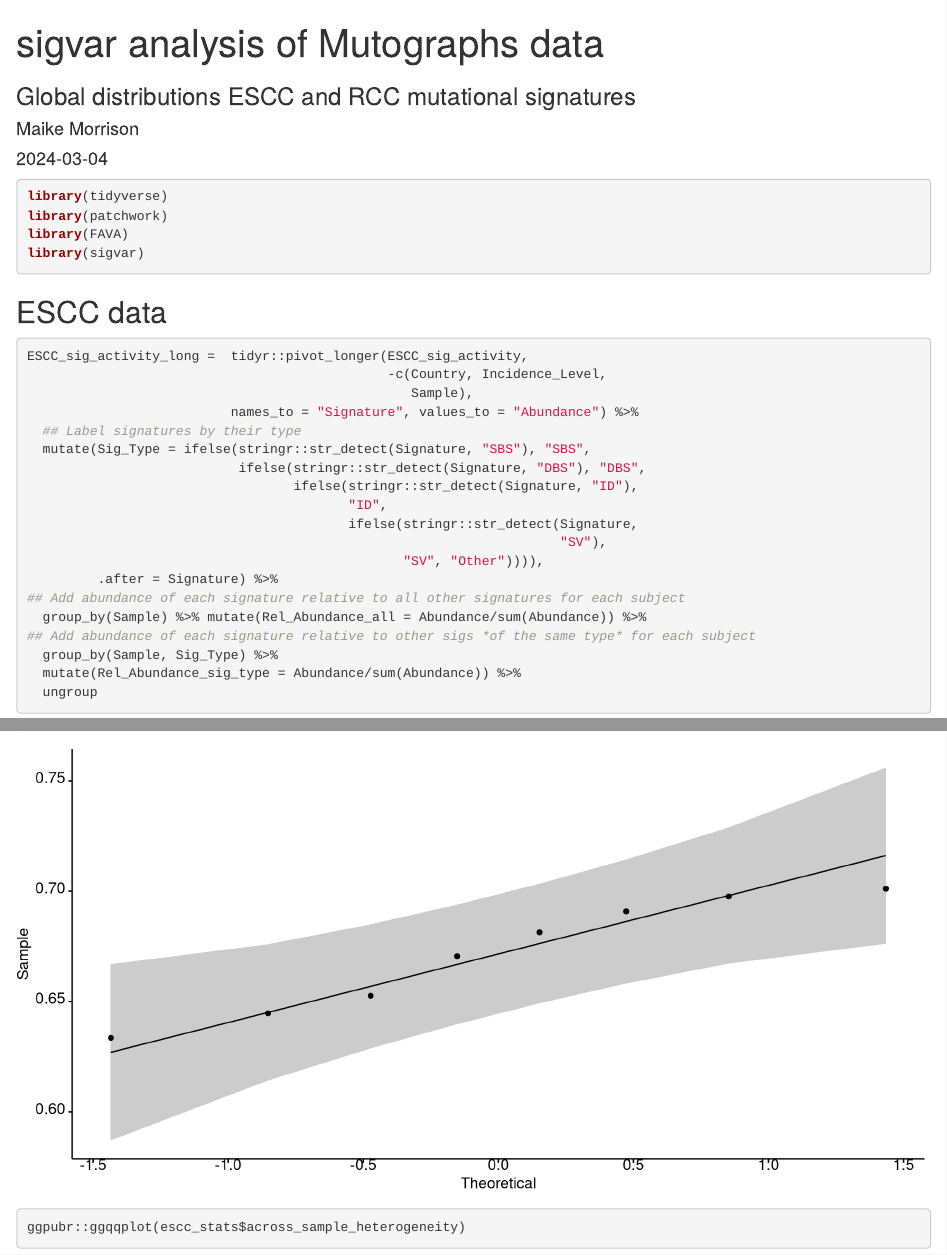
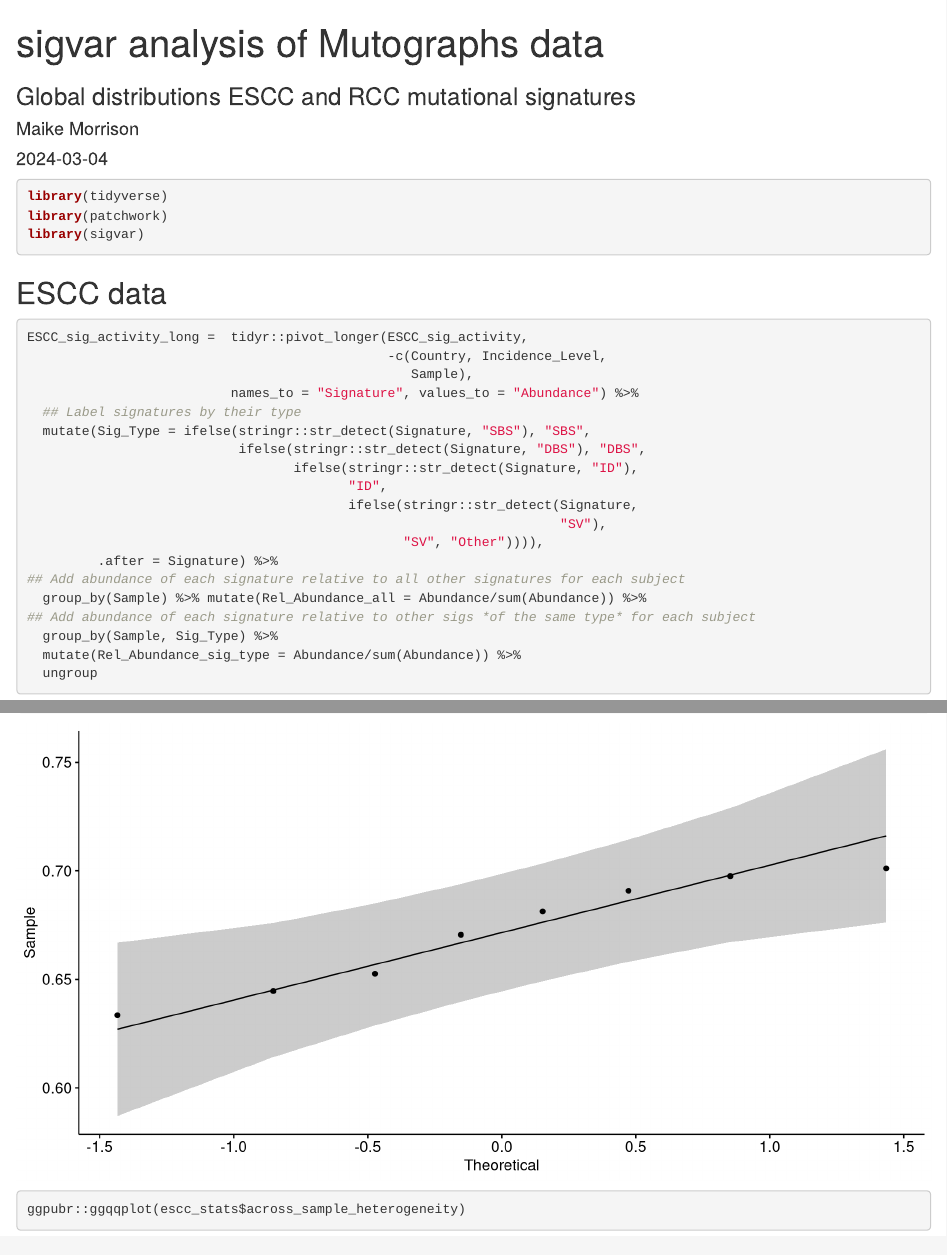
Before and after one commit to MaikeMorrison/sigvar, an R Markdown document (vignettes/geography_incidence_figure.Rmd): the page in a window 1100 px wide, from its top, and a second part further down, joined at a grey line. Rendered offline with R 4.5, knitr and Pandoc, with nearby package versions; drawn as R Markdown's standard HTML page in place of the format the file asks for; some code elsewhere in the file could not run offline.

Commit message:
remove FAVA dependencies from vignette and DESCRIPTION

````diff
--- a/vignettes/geography_incidence_figure.Rmd
+++ b/vignettes/geography_incidence_figure.Rmd
@@ -28,7 +28,6 @@ knitr::opts_chunk$set(
 ```{r setup}
 library(tidyverse)
 library(patchwork)
-library(FAVA)
 library(sigvar)
 ```
 
````
Also changed, not shown: 1 other file.
